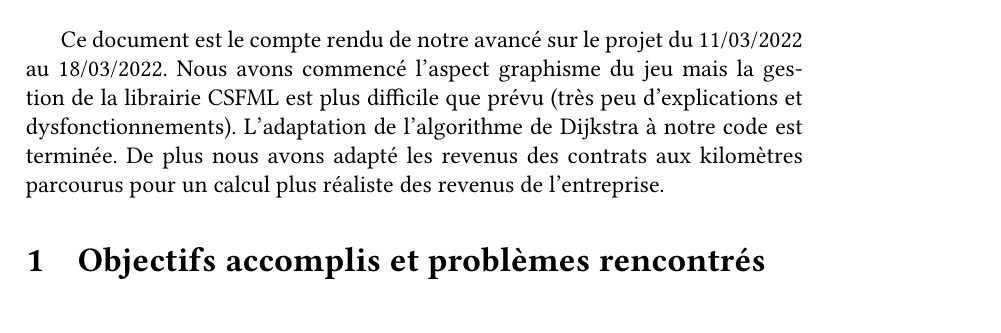
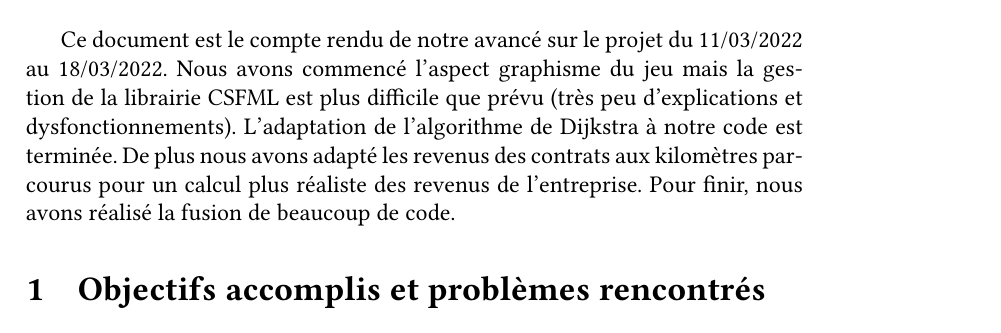
Before and after one commit to CPavieR/projet-jeux, a LaTeX document (Groupe_C-Compte_Rendu_S7.tex): part of page 2 of 3 before the commit and part of page 2 of 2 after it, cut so that both start at the same text. Compiled offline with pdfLaTeX.

Commit message:
Update Groupe_C-Compte_Rendu_S7.tex

```diff
--- a/Groupe_C-Compte_Rendu_S7.tex
+++ b/Groupe_C-Compte_Rendu_S7.tex
@@ -69,7 +69,7 @@
 
 
 \section*{Introduction}
-      Ce document est le compte rendu de notre avancé sur le projet du 11/03/2022 au 18/03/2022. Nous avons commencé l'aspect graphisme du jeu mais la gestion de la librairie CSFML est plus difficile que prévu (très peu d'explications et dysfonctionnements). L'adaptation de l'algorithme de Dijkstra à notre code est terminée. De plus nous avons adapté les revenus des contrats aux kilomètres parcourus pour un calcul plus réaliste des revenus de l'entreprise.
+      Ce document est le compte rendu de notre avancé sur le projet du 11/03/2022 au 18/03/2022. Nous avons commencé l'aspect graphisme du jeu mais la gestion de la librairie CSFML est plus difficile que prévu (très peu d'explications et dysfonctionnements). L'adaptation de l'algorithme de Dijkstra à notre code est terminée. De plus nous avons adapté les revenus des contrats aux kilomètres parcourus pour un calcul plus réaliste des revenus de l'entreprise. Pour finir, nous avons réalisé la fusion de beaucoup de code.
 
 \section{Objectifs accomplis et problèmes rencontrés}
      \begin{tabular}{|l|c|r|}
```
Also changed, not shown: Groupe_C-Compte_Rendu_S7.tex (2 more changed lines).
